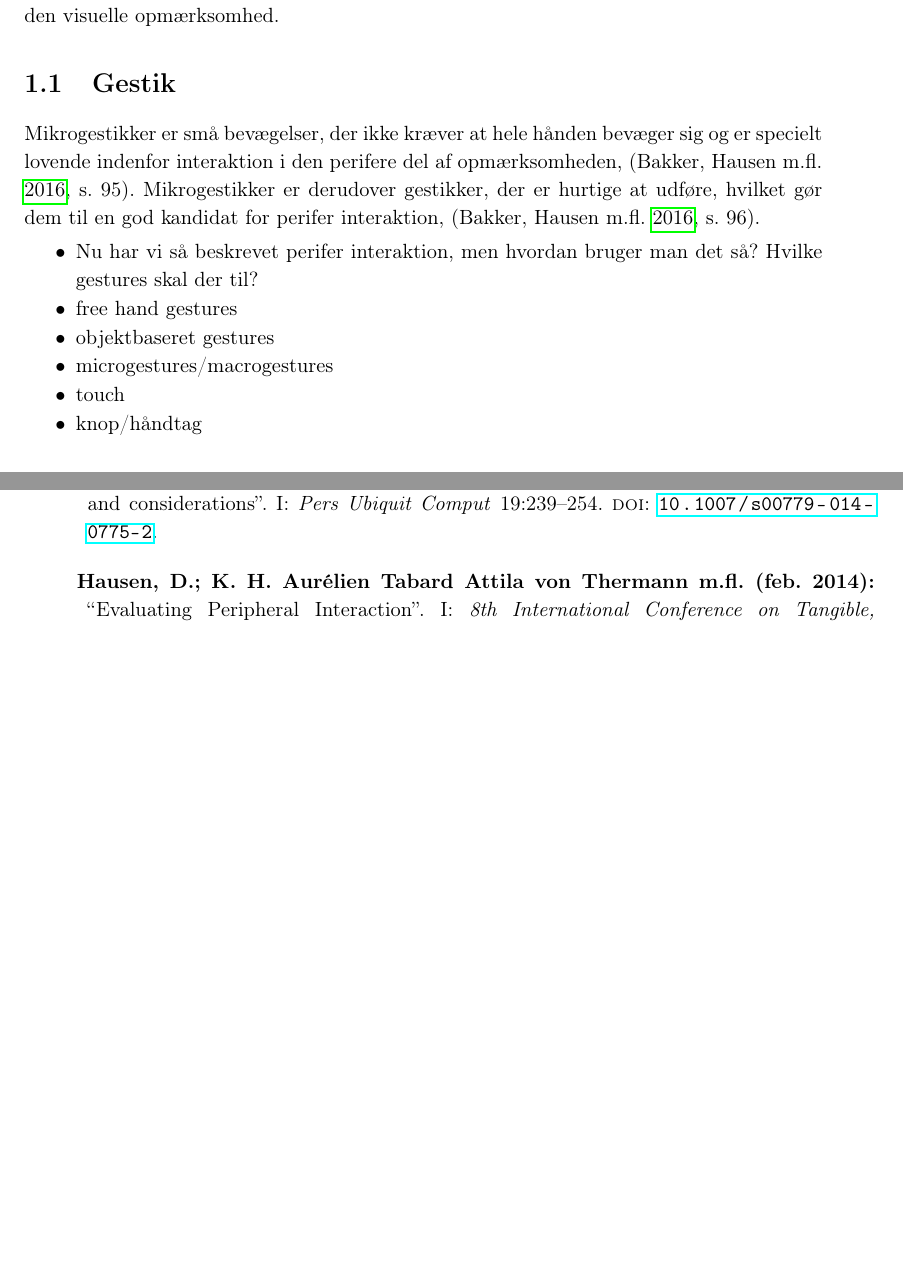
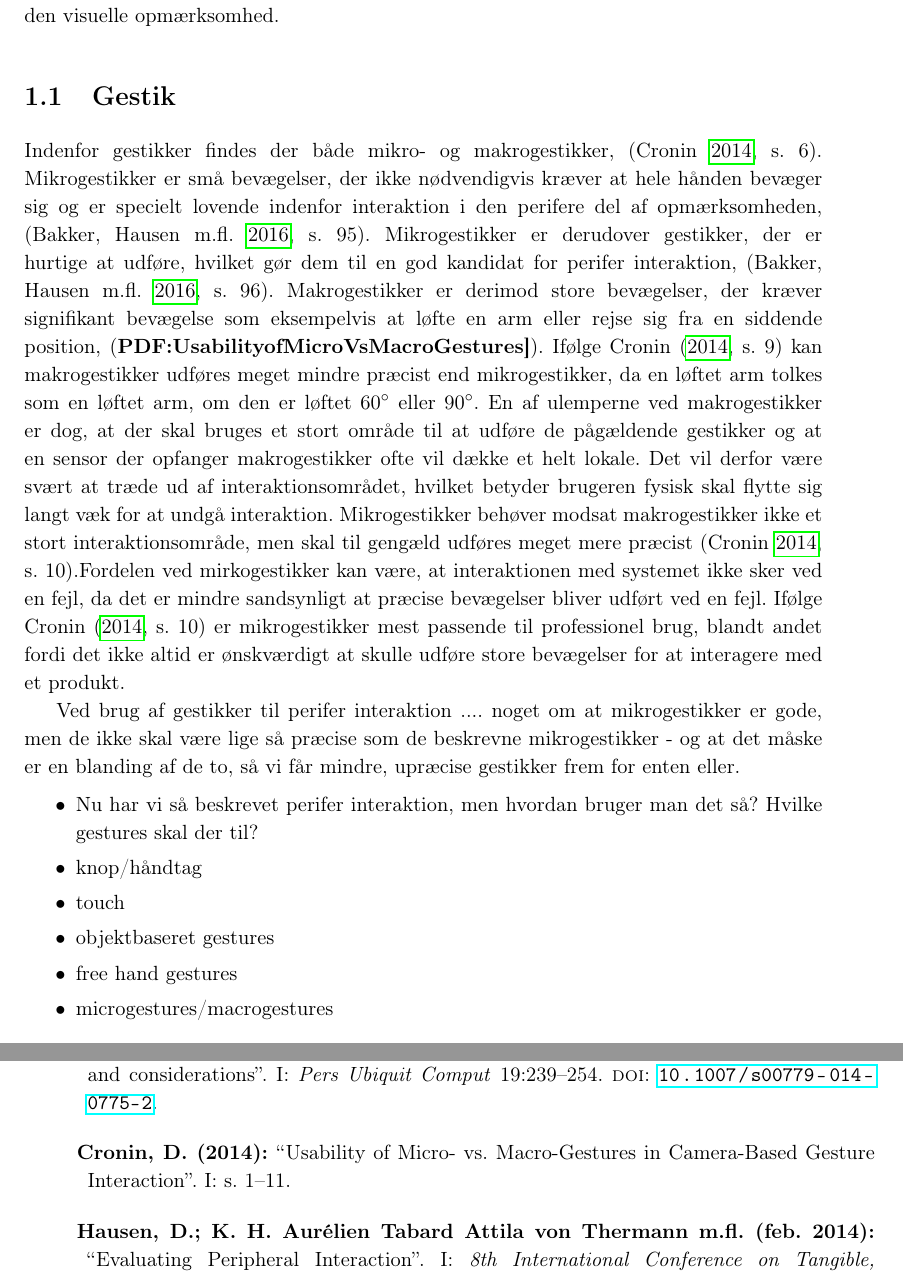
Before and after one commit to SaraNielsen0711/P6-LaTex, a LaTeX thesis (Master.tex, which reads Content/Introduktion/Gestures.tex): two parts of pages 14 and 27 of 30, joined at a grey line, cut so that both start at the same text, the shorter picture padded with empty space. Compiled offline with pdfLaTeX.

Commit message:
Gestikker

```diff
--- a/Content/Introduktion/Gestures.tex
+++ b/Content/Introduktion/Gestures.tex
@@ -1,15 +1,16 @@
 \section{Gestik}
 \label{Gestik}
 
+Indenfor gestikker findes der både mikro- og makrogestikker, \parencite[s. 6]{PDF:UsabilityofMicroVsMacroGestures}. Mikrogestikker er små bevægelser, der ikke nødvendigvis kræver at hele hånden bevæger sig og er specielt lovende indenfor interaktion i den perifere del af opmærksomheden, \parencite[s. 95]{PDF:PeripheralInteraction}. Mikrogestikker er derudover gestikker, der er hurtige at udføre, hvilket gør dem til en god kandidat for perifer interaktion, \parencite[s. 96]{PDF:PeripheralInteraction}. Makrogestikker er derimod store bevægelser, der kræver signifikant bevægelse som eksempelvis at løfte en arm eller rejse sig fra en siddende position, \parencite[s. 6]{PDF:UsabilityofMicroVsMacroGestures]}. Ifølge \textcite[s. 9]{PDF:UsabilityofMicroVsMacroGestures} kan makrogestikker udføres meget mindre præcist end mikrogestikker, da en løftet arm tolkes som en løftet arm, om den er løftet 60$^{\circ}$ eller 90$^{\circ}$. En af ulemperne ved makrogestikker er dog, at der skal bruges et stort område til at udføre de pågældende gestikker og at en sensor der opfanger makrogestikker ofte vil dække et helt lokale. Det vil derfor være svært at træde ud af interaktionsområdet, hvilket betyder brugeren fysisk skal flytte sig langt væk for at undgå interaktion. Mikrogestikker behøver modsat makrogestikker ikke et stort interaktionsområde, men skal til gengæld udføres meget mere præcist \parencite[s. 10]{PDF:UsabilityofMicroVsMacroGestures}.Fordelen ved mirkogestikker kan være, at interaktionen med systemet ikke sker ved en fejl, da det er mindre sandsynligt at præcise bevægelser bliver udført ved en fejl. Ifølge \textcite[s. 10]{PDF:UsabilityofMicroVsMacroGestures} er mikrogestikker mest passende til professionel brug, blandt andet fordi det ikke altid er ønskværdigt at skulle udføre store bevægelser for at interagere med et produkt.
 
-Mikrogestikker er små bevægelser, der ikke kræver at hele hånden bevæger sig og er specielt lovende indenfor interaktion i den perifere del af opmærksomheden, \parencite[s. 95]{PDF:PeripheralInteraction}. Mikrogestikker er derudover gestikker, der er hurtige at udføre, hvilket gør dem til en god kandidat for perifer interaktion, \parencite[s. 96]{PDF:PeripheralInteraction}.
+Ved brug af gestikker til perifer interaktion .... noget om at mikrogestikker er gode, men de ikke skal være lige så præcise som de beskrevne mikrogestikker - og at det måske er en blanding af de to, så vi får mindre, upræcise gestikker frem for enten eller.
 
 
 \begin{itemize}
 	\item Nu har vi så beskrevet perifer interaktion, men hvordan bruger man det så? Hvilke gestures skal der til?
+	\item knop/håndtag
+	\item touch
+	\item objektbaseret gestures
 	\item free hand gestures
-	\item objektbaseret gestures
 	\item microgestures/macrogestures
-	\item touch
-	\item knop/håndtag
 \end{itemize}
```
